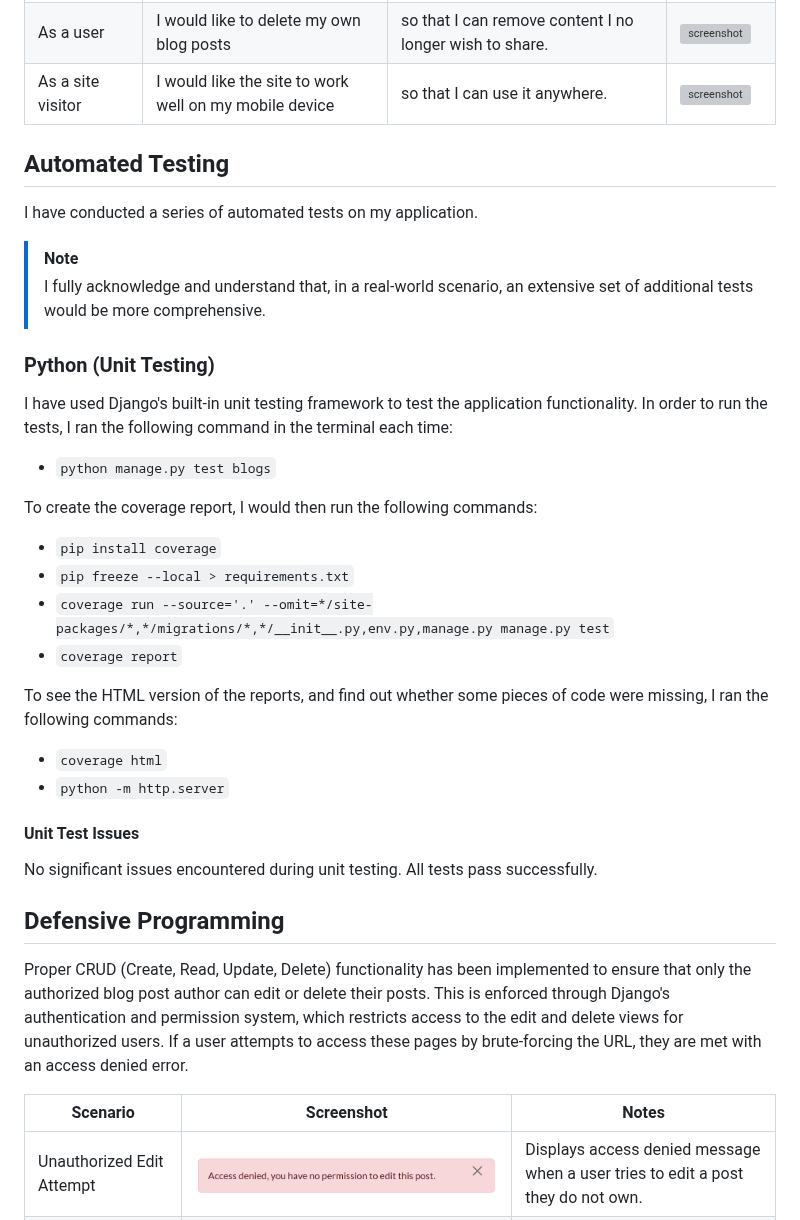
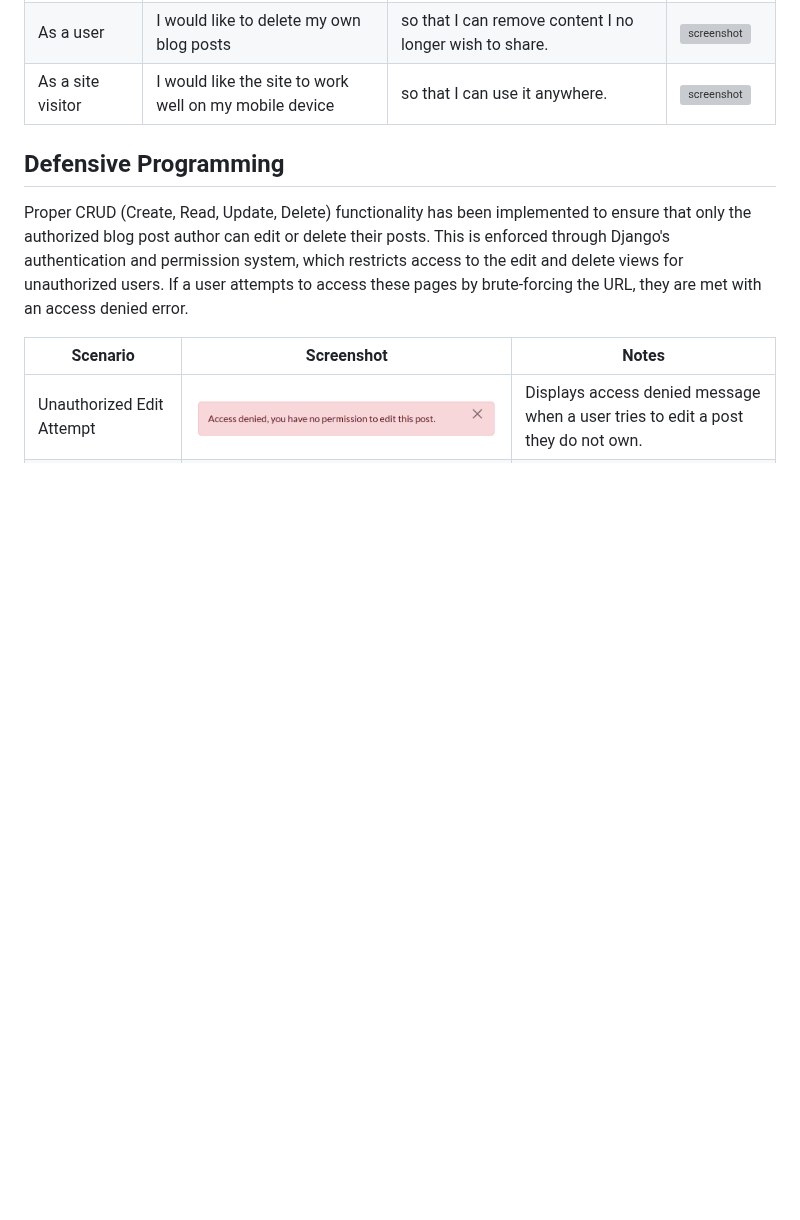
Before and after one commit to TranshumanistAJ/blogiverse, a Markdown page: TESTING.md, the part around the change. Drawn GitHub-style; blank space fills up the shorter version; grey boxes are pictures that could not be loaded.

```diff
--- a/TESTING.md
+++ b/TESTING.md
@@ -82,34 +82,6 @@ I've tested my deployed project on multiple browsers to check for compatibility
 | As a user | I would like to delete my own blog posts | so that I can remove content I no longer wish to share. | ![screenshot](documentation/user-stories/delete__post.PNG) |
 | As a site visitor | I would like the site to work well on my mobile device | so that I can use it anywhere. | ![screenshot](documentation/user-stories/phone_version.jpeg) |
 
-## Automated Testing
-
-I have conducted a series of automated tests on my application.
-
-> [!NOTE]
-> I fully acknowledge and understand that, in a real-world scenario, an extensive set of additional tests would be more comprehensive.
-
-### Python (Unit Testing)
-
-I have used Django's built-in unit testing framework to test the application functionality. In order to run the tests, I ran the following command in the terminal each time:
-
-- `python manage.py test blogs`
-
-To create the coverage report, I would then run the following commands:
-
-- `pip install coverage`
-- `pip freeze --local > requirements.txt`
-- `coverage run --source='.' --omit=*/site-packages/*,*/migrations/*,*/__init__.py,env.py,manage.py manage.py test`
-- `coverage report`
-
-To see the HTML version of the reports, and find out whether some pieces of code were missing, I ran the following commands:
-
-- `coverage html`
-- `python -m http.server`
-
-#### Unit Test Issues
-
-No significant issues encountered during unit testing. All tests pass successfully.
 
 ## Defensive Programming
 
```
Also changed, not shown: README.md (+4 -40 lines).
